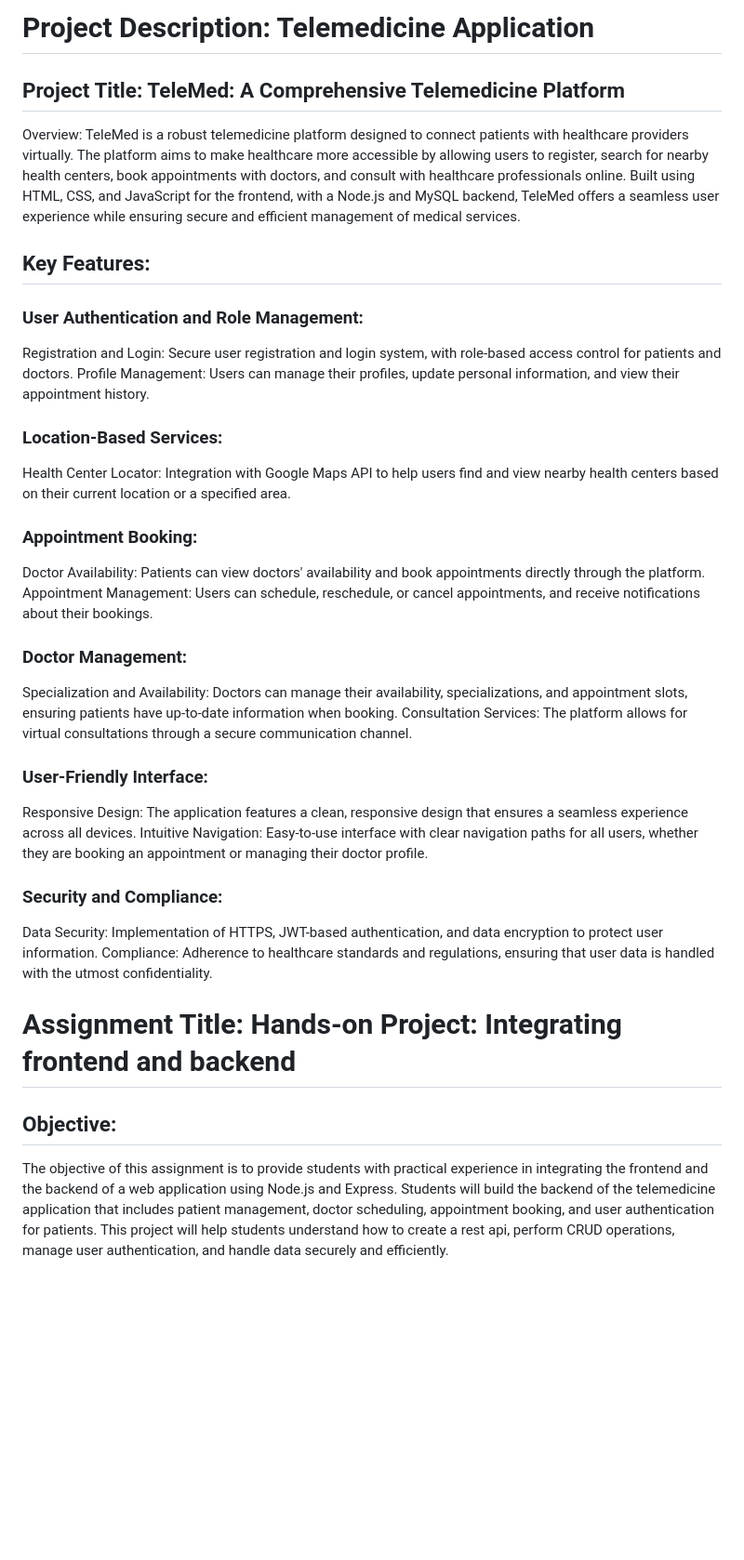
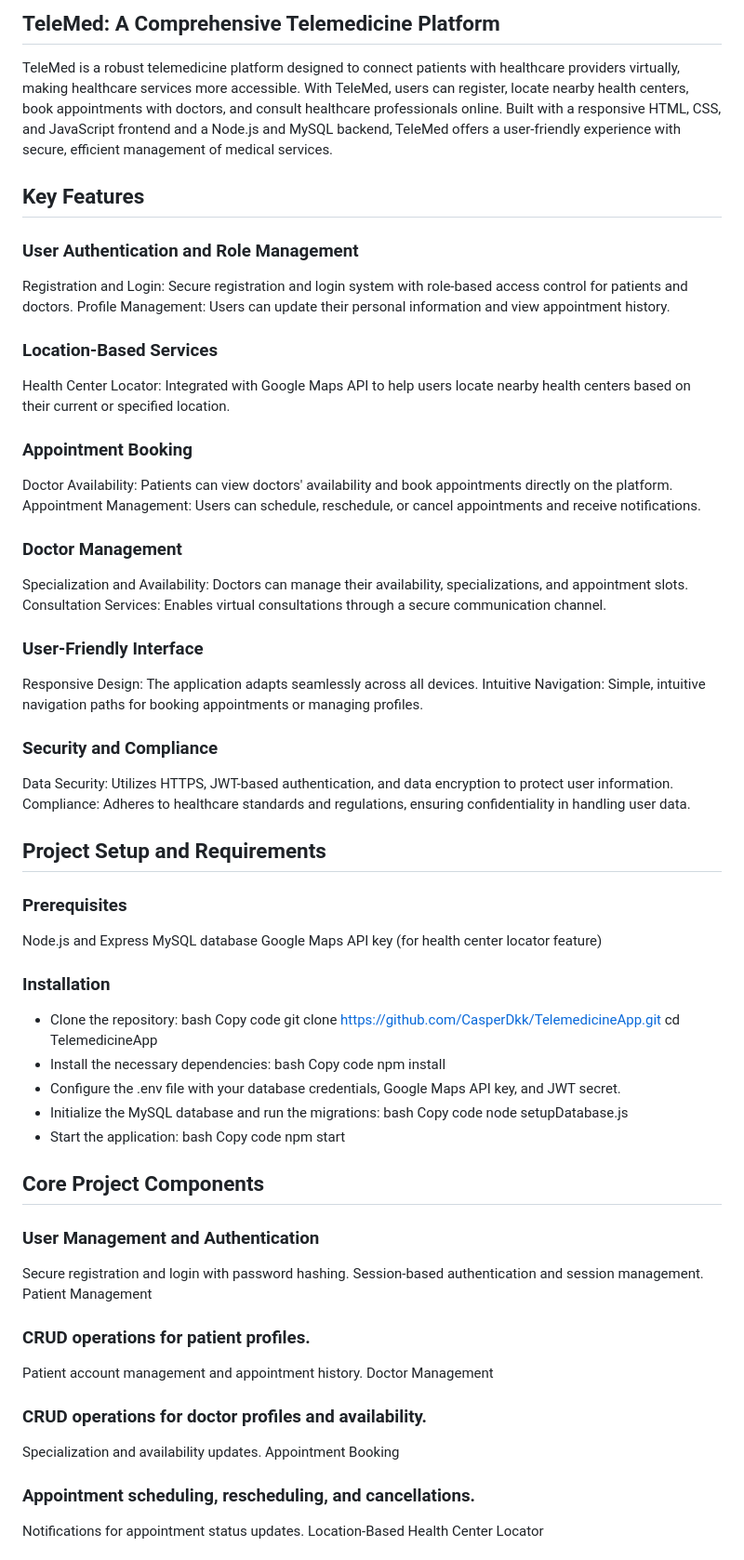
Before and after one commit to CasperDkk/TelemedicineApp, a Markdown page: README.md, the part around the change printed below. Shown: that part at 93% size. Rendered like a GitHub page; blank space fills up the shorter version.

Commit message:
Update README.md
updated readme

```diff
--- a/README.md
+++ b/README.md
@@ -1,43 +1,64 @@
-# Project Description: Telemedicine Application
+## TeleMed: A Comprehensive Telemedicine Platform
+TeleMed is a robust telemedicine platform designed to connect patients with healthcare providers virtually, making healthcare services more accessible. With TeleMed, users can register, locate nearby health centers, book appointments with doctors, and consult healthcare professionals online. Built with a responsive HTML, CSS, and JavaScript frontend and a Node.js and MySQL backend, TeleMed offers a user-friendly experience with secure, efficient management of medical services.
 
-## Project Title: TeleMed: A Comprehensive Telemedicine Platform
+## Key Features
+### User Authentication and Role Management
+Registration and Login: Secure registration and login system with role-based access control for patients and doctors.
+Profile Management: Users can update their personal information and view appointment history.
+### Location-Based Services
+Health Center Locator: Integrated with Google Maps API to help users locate nearby health centers based on their current or specified location.
+### Appointment Booking
+Doctor Availability: Patients can view doctors' availability and book appointments directly on the platform.
+Appointment Management: Users can schedule, reschedule, or cancel appointments and receive notifications.
+### Doctor Management
+Specialization and Availability: Doctors can manage their availability, specializations, and appointment slots.
+Consultation Services: Enables virtual consultations through a secure communication channel.
+### User-Friendly Interface
+Responsive Design: The application adapts seamlessly across all devices.
+Intuitive Navigation: Simple, intuitive navigation paths for booking appointments or managing profiles.
+### Security and Compliance
+Data Security: Utilizes HTTPS, JWT-based authentication, and data encryption to protect user information.
+Compliance: Adheres to healthcare standards and regulations, ensuring confidentiality in handling user data.
+## Project Setup and Requirements
+### Prerequisites
+Node.js and Express
+MySQL database
+Google Maps API key (for health center locator feature)
+### Installation
+- Clone the repository:
+bash
+Copy code
+git clone https://github.com/CasperDkk/TelemedicineApp.git
+cd TelemedicineApp
+- Install the necessary dependencies:
+bash
+Copy code
+npm install
+- Configure the .env file with your database credentials, Google Maps API key, and JWT secret.
+- Initialize the MySQL database and run the migrations:
+bash
+Copy code
+node setupDatabase.js
+- Start the application:
+bash
+Copy code
+npm start
+## Core Project Components
+### User Management and Authentication
 
-Overview: TeleMed is a robust telemedicine platform designed to connect patients with healthcare providers virtually. The platform aims to make healthcare more accessible by allowing users to register, search for nearby health centers, book appointments with doctors, and consult with healthcare professionals online. Built using HTML, CSS, and JavaScript for the frontend, with a Node.js and MySQL backend, TeleMed offers a seamless user experience while ensuring secure and efficient management of medical services.
+Secure registration and login with password hashing.
+Session-based authentication and session management.
+Patient Management
 
-## Key Features:
+### CRUD operations for patient profiles.
+Patient account management and appointment history.
+Doctor Management
 
-### User Authentication and Role Management:
+### CRUD operations for doctor profiles and availability.
+Specialization and availability updates.
+Appointment Booking
 
-Registration and Login: Secure user registration and login system, with role-based access control for patients and doctors.
-Profile Management: Users can manage their profiles, update personal information, and view their appointment history.
+### Appointment scheduling, rescheduling, and cancellations.
+Notifications for appointment status updates.
+Location-Based Health Center Locator
 
-### Location-Based Services:
-
-Health Center Locator: Integration with Google Maps API to help users find and view nearby health centers based on their current location or a specified area.
-
-### Appointment Booking:
-
-Doctor Availability: Patients can view doctors' availability and book appointments directly through the platform.
-Appointment Management: Users can schedule, reschedule, or cancel appointments, and receive notifications about their bookings.
-
-### Doctor Management:
-
-Specialization and Availability: Doctors can manage their availability, specializations, and appointment slots, ensuring patients have up-to-date information when booking.
-Consultation Services: The platform allows for virtual consultations through a secure communication channel.
-
-### User-Friendly Interface:
-
-Responsive Design: The application features a clean, responsive design that ensures a seamless experience across all devices.
-Intuitive Navigation: Easy-to-use interface with clear navigation paths for all users, whether they are booking an appointment or managing their doctor profile.
-
-### Security and Compliance:
-
-Data Security: Implementation of HTTPS, JWT-based authentication, and data encryption to protect user information.
-Compliance: Adherence to healthcare standards and regulations, ensuring that user data is handled with the utmost confidentiality.
-
-
-# Assignment Title: Hands-on Project: Integrating frontend and backend
-
-## **Objective:**
-The objective of this assignment is to provide students with practical experience in integrating the frontend and the backend of a web application using Node.js and Express. Students will build the backend of the telemedicine application that includes patient management, doctor scheduling, appointment booking, and user authentication for patients. This project will help students understand how to create a rest api, perform CRUD operations, manage user authentication, and handle data securely and efficiently.
-
```
Also changed, not shown: other parts of README.md (+7 -47 lines).
